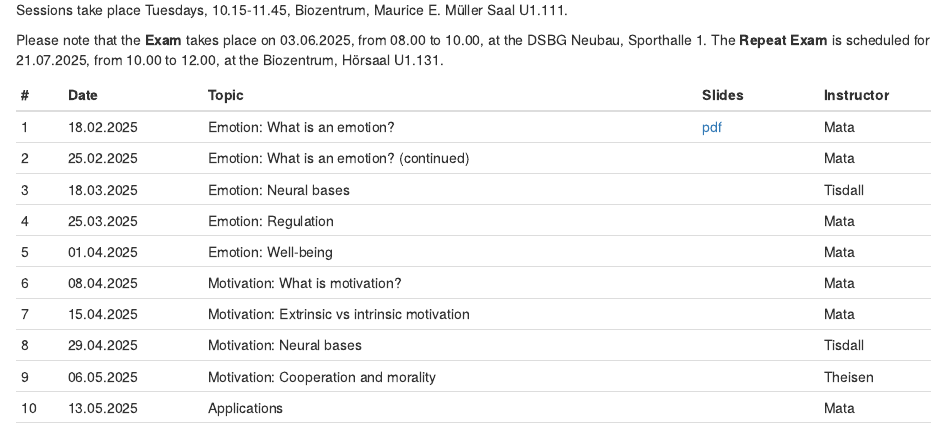
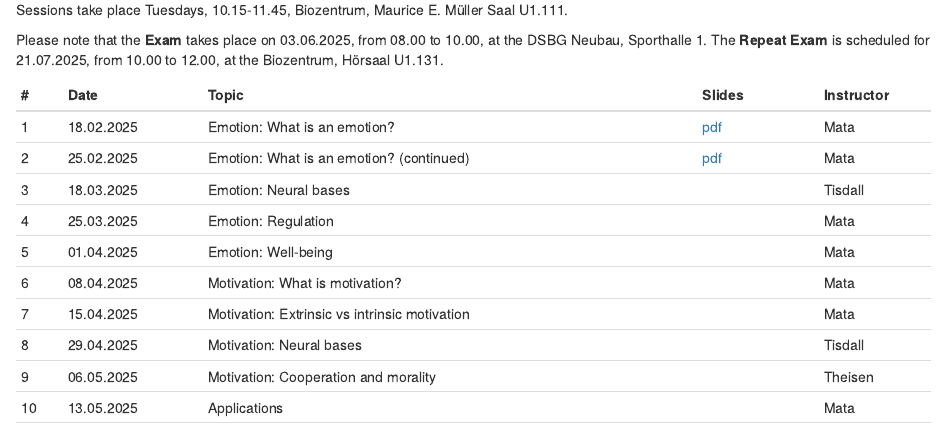
Before and after one commit to matarui/KOGPSY_FS25, an R Markdown document (index.Rmd): the page in a window 1100 px wide, from 630 px down. Rendered offline with R 4.5, knitr and Pandoc, with nearby package versions; drawn as R Markdown's standard HTML page in place of the format the file asks for.

Commit message:
update session 2

```diff
--- a/index.Rmd
+++ b/index.Rmd
@@ -33,7 +33,7 @@ Please note that the **Exam** takes place on 03.06.2025, from	08.00 to 10.00, at
 | # | Date     | Topic                         | Slides | Instructor |
 |---| ---------|-------------------------------|--------| ------- |
 | 1 | 18.02.2025 | Emotion: What is an emotion? | [pdf](presentations/KOGPSYII_session1.pdf) | Mata |
-| 2 | 25.02.2025 | Emotion: What is an emotion? (continued) |  | Mata |
+| 2 | 25.02.2025 | Emotion: What is an emotion? (continued) | [pdf](presentations/KOGPSYII_session2.pdf)  | Mata |
 | 3 | 18.03.2025 | Emotion: Neural bases | | Tisdall |
 | 4 | 25.03.2025 | Emotion: Regulation | | Mata |
 | 5 | 01.04.2025 | Emotion: Well-being | | Mata |
```
Also changed, not shown: docs/search.json, 4 other files.
